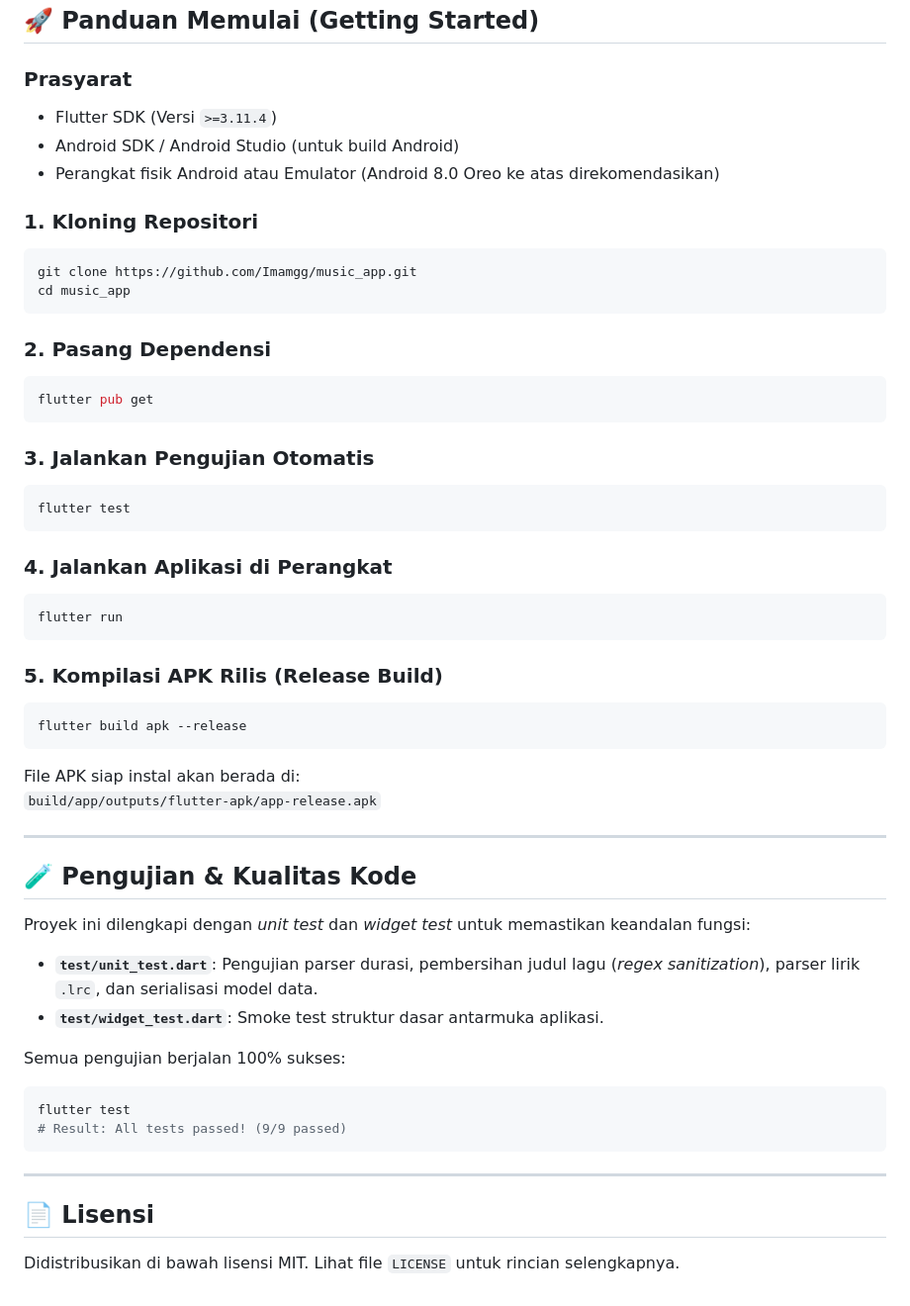
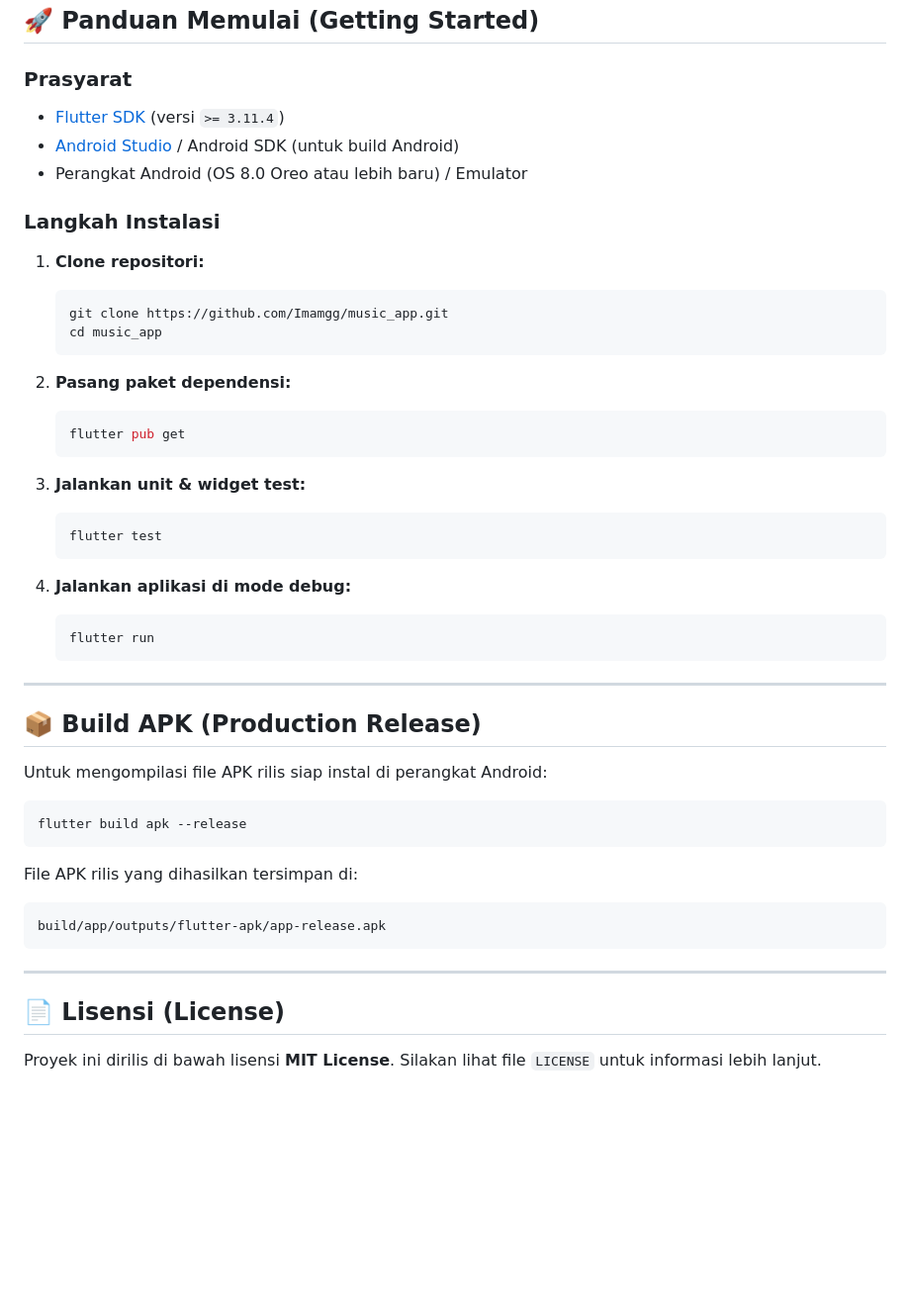
Before and after one commit to Imamgg/music_app, a Markdown page: README.md, the part around one of its changes. Shown at 99% size. Drawn GitHub-style; blank space fills up the shorter version.

````diff
--- a/README.md
+++ b/README.md
@@ -148,54 +104,50 @@ lib/
 ## 🚀 Panduan Memulai (Getting Started)
 
 ### Prasyarat
-* Flutter SDK (Versi `>=3.11.4`)
-* Android SDK / Android Studio (untuk build Android)
-* Perangkat fisik Android atau Emulator (Android 8.0 Oreo ke atas direkomendasikan)
+- [Flutter SDK](https://docs.flutter.dev/get-started/install) (versi `>= 3.11.4`)
+- [Android Studio](https://developer.android.com/studio) / Android SDK (untuk build Android)
+- Perangkat Android (OS 8.0 Oreo atau lebih baru) / Emulator
 
-### 1. Kloning Repositori
-```bash
-git clone https://github.com/Imamgg/music_app.git
-cd music_app
-```
+### Langkah Instalasi
 
-### 2. Pasang Dependensi
-```bash
-flutter pub get
-```
+1. **Clone repositori:**
+   ```bash
+   git clone https://github.com/Imamgg/music_app.git
+   cd music_app
+   ```
 
-### 3. Jalankan Pengujian Otomatis
-```bash
-flutter test
-```
+2. **Pasang paket dependensi:**
+   ```bash
+   flutter pub get
+   ```
 
-### 4. Jalankan Aplikasi di Perangkat
-```bash
-flutter run
-```
+3. **Jalankan unit & widget test:**
+   ```bash
+   flutter test
+   ```
 
-### 5. Kompilasi APK Rilis (Release Build)
+4. **Jalankan aplikasi di mode debug:**
+   ```bash
+   flutter run
+   ```
+
+---
+
+## 📦 Build APK (Production Release)
+
+Untuk mengompilasi file APK rilis siap instal di perangkat Android:
+
 ```bash
 flutter build apk --release
 ```
-File APK siap instal akan berada di:
-`build/app/outputs/flutter-apk/app-release.apk`
 
----
-
-## 🧪 Pengujian & Kualitas Kode
-
-Proyek ini dilengkapi dengan *unit test* dan *widget test* untuk memastikan keandalan fungsi:
-* **`test/unit_test.dart`**: Pengujian parser durasi, pembersihan judul lagu (*regex sanitization*), parser lirik `.lrc`, dan serialisasi model data.
-* **`test/widget_test.dart`**: Smoke test struktur dasar antarmuka aplikasi.
-
-Semua pengujian berjalan 100% sukses:
-```bash
-flutter test
-# Result: All tests passed! (9/9 passed)
+File APK rilis yang dihasilkan tersimpan di:
+```text
+build/app/outputs/flutter-apk/app-release.apk
 ```
 
 ---
 
-## 📄 Lisensi
+## 📄 Lisensi (License)
 
-Didistribusikan di bawah lisensi MIT. Lihat file `LICENSE` untuk rincian selengkapnya.
+Proyek ini dirilis di bawah lisensi **MIT License**. Silakan lihat file `LICENSE` untuk informasi lebih lanjut.
````
Also changed, not shown: other parts of README.md (+56 -100 lines).
